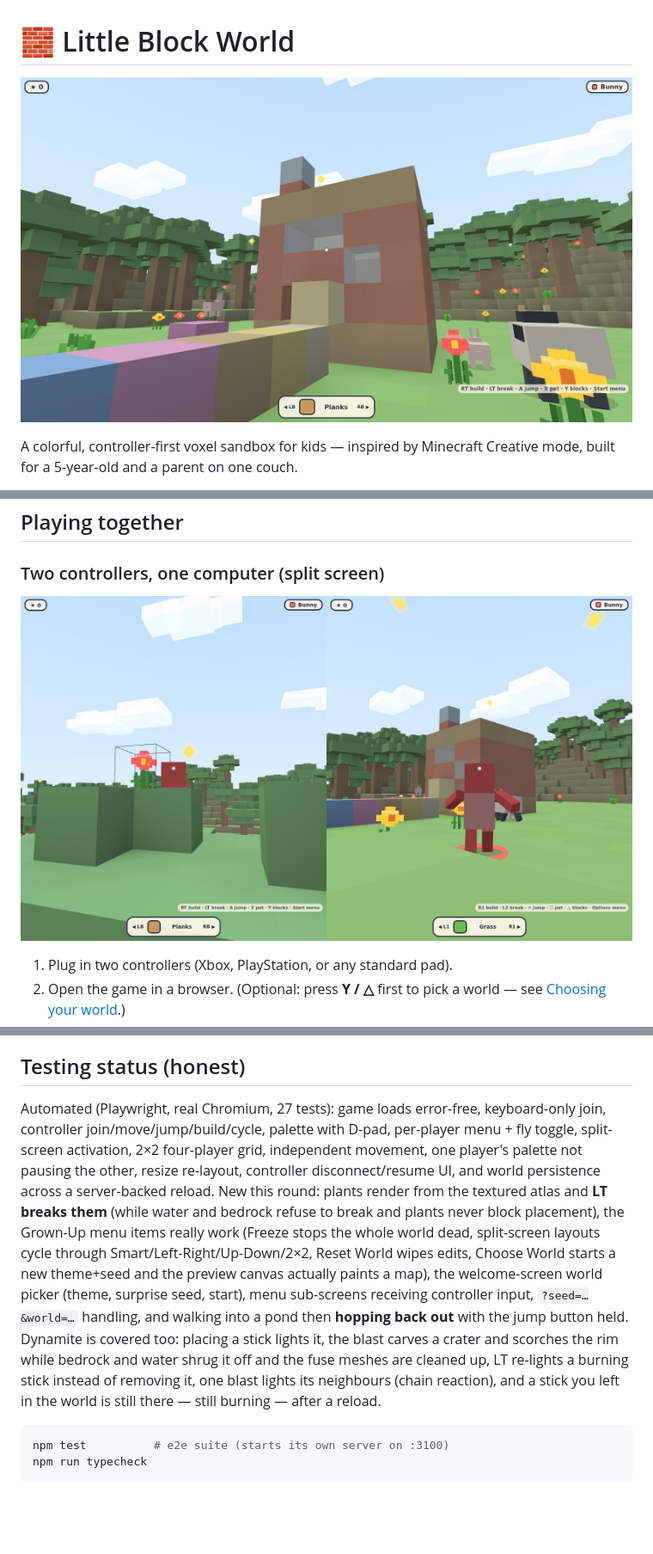
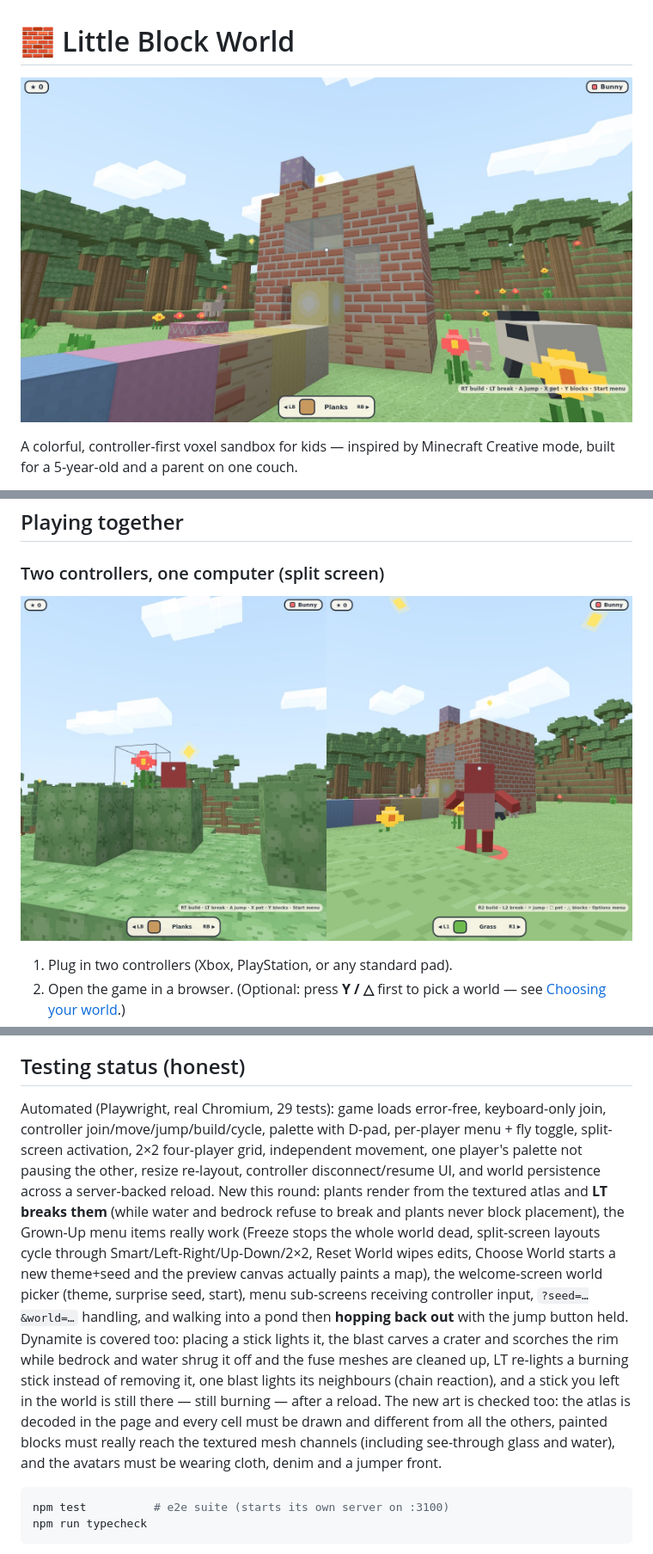
Before and after one commit to vesanieminen/Simplecraft, a Markdown page: README.md, 3 parts joined by grey strips. Shown at 86% size. Rendered like a GitHub page; pictures changed too: docs/screenshots/hero.jpg, docs/screenshots/split.jpg; blank space fills up the shorter version.

````diff
--- a/README.md
+++ b/README.md
@@ -199,7 +225,7 @@ running out, so children learn to run clear without anyone having to tell them.
 
 ## Testing status (honest)
 
-Automated (Playwright, real Chromium, 27 tests): game loads error-free,
+Automated (Playwright, real Chromium, 29 tests): game loads error-free,
 keyboard-only join, controller join/move/jump/build/cycle, palette with
 D-pad, per-player menu + fly toggle, split-screen activation, 2×2
 four-player grid, independent movement, one player's palette not pausing
@@ -217,7 +243,11 @@ Dynamite is covered too: placing a stick lights it, the blast carves a crater
 and scorches the rim while bedrock and water shrug it off and the fuse meshes
 are cleaned up, LT re-lights a burning stick instead of removing it, one blast
 lights its neighbours (chain reaction), and a stick you left in the world is
-still there — still burning — after a reload.
+still there — still burning — after a reload. The new art is checked too: the
+atlas is decoded in the page and every cell must be drawn and different from
+all the others, painted blocks must really reach the textured mesh channels
+(including see-through glass and water), and the avatars must be wearing
+cloth, denim and a jumper front.
 
 ```bash
 npm test          # e2e suite (starts its own server on :3100)
````
Also changed, not shown: other parts of README.md (+26 -0 lines), AGENTS.md (+18 -8 lines), docs/screenshots/blocks.jpg (added), docs/screenshots/dynamite.jpg (added), docs/screenshots/plants.jpg, docs/screenshots/worlds.jpg, 7 other files.
